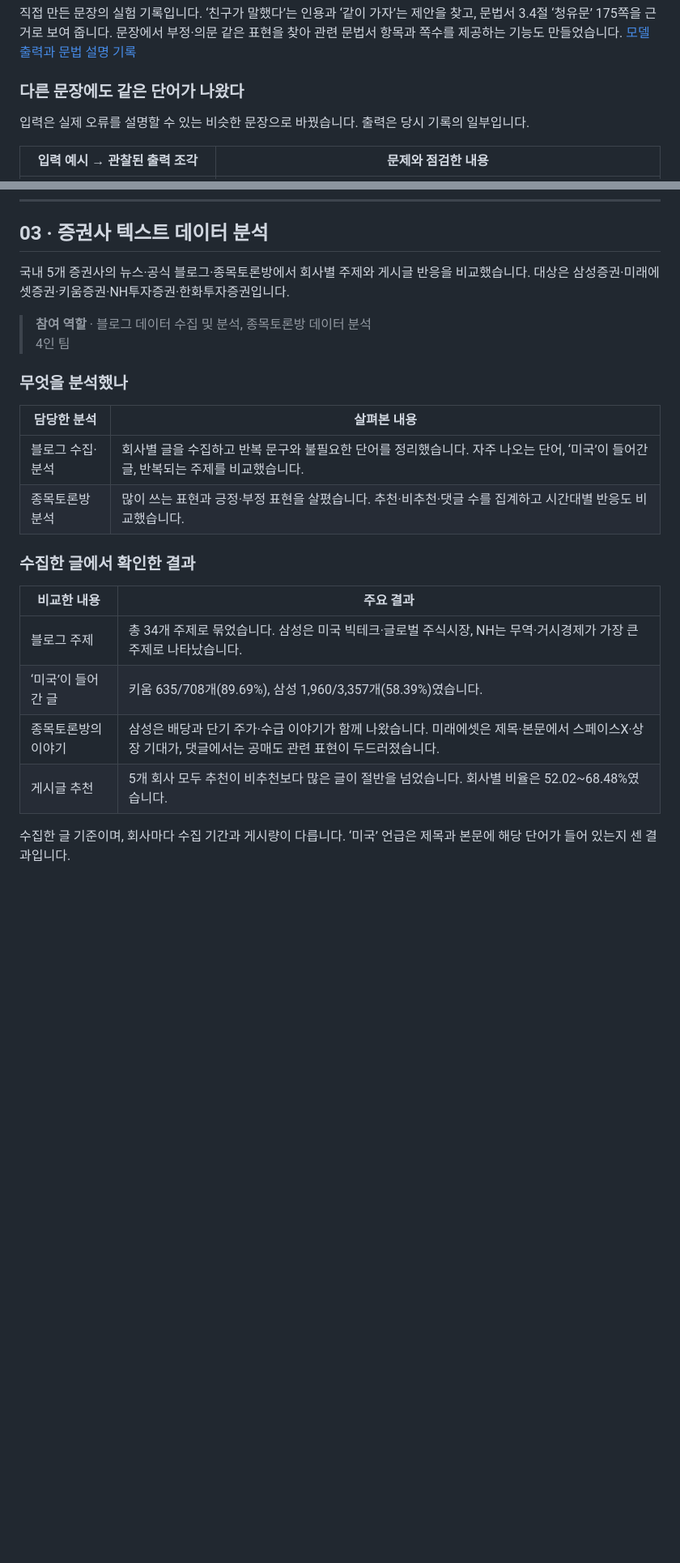
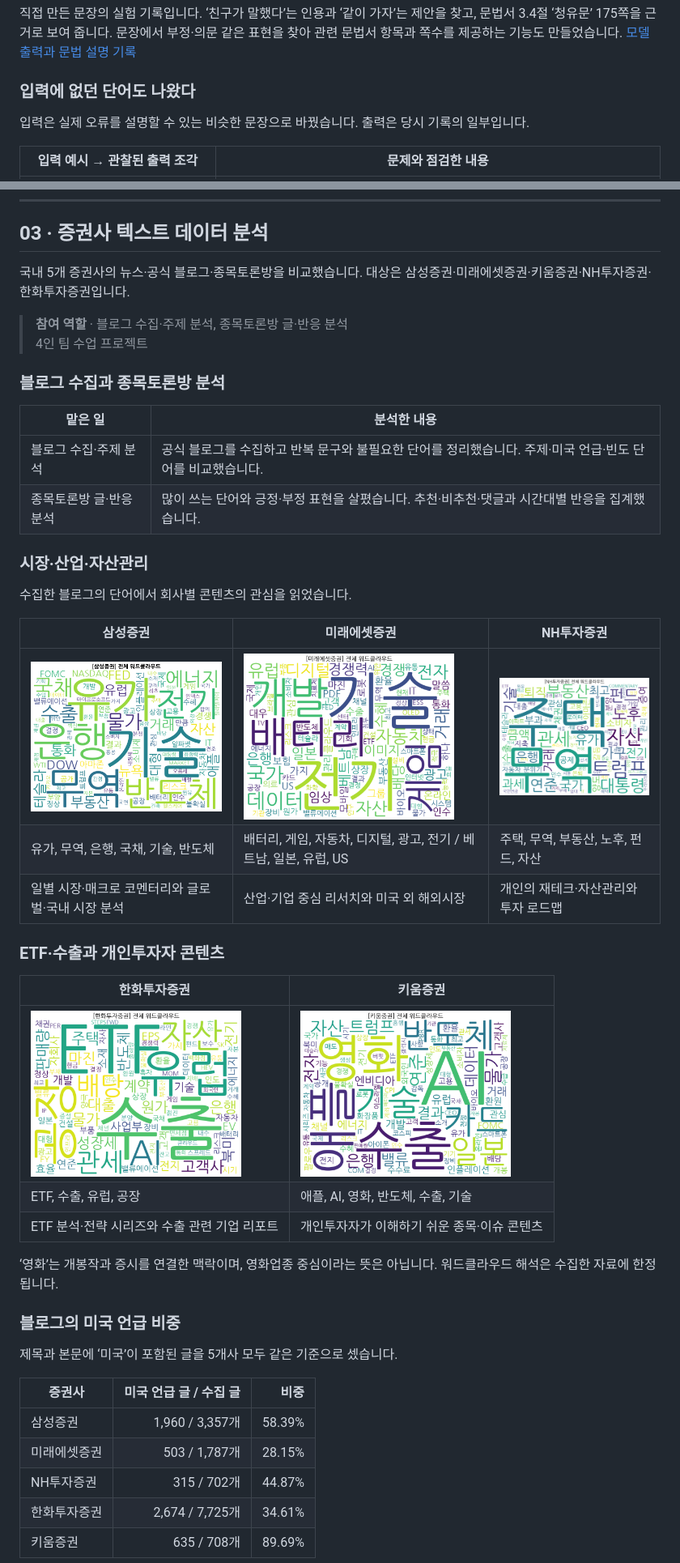
Before and after one commit to hoyhoy1227/hoyhoy1227, a Markdown page: README.md, 2 parts joined by grey strips. Shown at 81% size. Rendered like a GitHub page; pictures changed too: portfolio/assets/blog-hanwha.png (added), portfolio/assets/blog-kiwoom.png (added), portfolio/assets/blog-mirae.png (added); blank space fills up the shorter version.

Commit message:
Match portfolio to the updated 15-page Figma layout with word clouds and link fixes

```diff
--- a/README.md
+++ b/README.md
@@ -41,7 +41,7 @@ ADsP · SQLD · OPIc AL
 
 직접 만든 문장의 실험 기록입니다. ‘친구가 말했다’는 인용과 ‘같이 가자’는 제안을 찾고, 문법서 3.4절 ‘청유문’ 175쪽을 근거로 보여 줍니다. 문장에서 부정·의문 같은 표현을 찾아 관련 문법서 항목과 쪽수를 제공하는 기능도 만들었습니다. [모델 출력과 문법 설명 기록](https://github.com/molba2see/adv-pj-a/tree/llm2-v4-to-v8-improvements/llm#문법-설명-계층-개선)
 
-### 다른 문장에도 같은 단어가 나왔다
+### 입력에 없던 단어도 나왔다
 
 입력은 실제 오류를 설명할 수 있는 비슷한 문장으로 바꿨습니다. 출력은 당시 기록의 일부입니다.
 
@@ -105,25 +107,47 @@ AI는 캐릭터의 답변을 만들고, 게임 엔진은 사건·잔액·결말
 
 ## 03 · 증권사 텍스트 데이터 분석
 
-국내 5개 증권사의 뉴스·공식 블로그·종목토론방에서 회사별 주제와 게시글 반응을 비교했습니다. 대상은 삼성증권·미래에셋증권·키움증권·NH투자증권·한화투자증권입니다.
+국내 5개 증권사의 뉴스·공식 블로그·종목토론방을 비교했습니다. 대상은 삼성증권·미래에셋증권·키움증권·NH투자증권·한화투자증권입니다.
 
-> **참여 역할** · 블로그 데이터 수집 및 분석, 종목토론방 데이터 분석
-> 4인 팀
+> **참여 역할** · 블로그 수집·주제 분석, 종목토론방 글·반응 분석
+> 4인 팀 수업 프로젝트
 
-### 무엇을 분석했나
+### 블로그 수집과 종목토론방 분석
 
-| 담당한 분석 | 살펴본 내용 |
+| 맡은 일 | 분석한 내용 |
 | --- | --- |
-| 블로그 수집·분석 | 회사별 글을 수집하고 반복 문구와 불필요한 단어를 정리했습니다. 자주 나오는 단어, ‘미국’이 들어간 글, 반복되는 주제를 비교했습니다. |
-| 종목토론방 분석 | 많이 쓰는 표현과 긍정·부정 표현을 살폈습니다. 추천·비추천·댓글 수를 집계하고 시간대별 반응도 비교했습니다. |
+| 블로그 수집·주제 분석 | 공식 블로그를 수집하고 반복 문구와 불필요한 단어를 정리했습니다. 주제·미국 언급·빈도 단어를 비교했습니다. |
+| 종목토론방 글·반응 분석 | 많이 쓰는 단어와 긍정·부정 표현을 살폈습니다. 추천·비추천·댓글과 시간대별 반응을 집계했습니다. |
 
-### 수집한 글에서 확인한 결과
+### 시장·산업·자산관리
 
-| 비교한 내용 | 주요 결과 |
+수집한 블로그의 단어에서 회사별 콘텐츠의 관심을 읽었습니다.
+
+| 삼성증권 | 미래에셋증권 | NH투자증권 |
+| --- | --- | --- |
+| <img src="portfolio/assets/blog-samsung.png" width="260" alt="삼성증권 블로그 워드클라우드"> | <img src="portfolio/assets/blog-mirae.png" width="260" alt="미래에셋증권 블로그 워드클라우드"> | <img src="portfolio/assets/blog-nh.png" width="260" alt="NH투자증권 블로그 워드클라우드"> |
+| 유가, 무역, 은행, 국채, 기술, 반도체 | 배터리, 게임, 자동차, 디지털, 광고, 전기 / 베트남, 일본, 유럽, US | 주택, 무역, 부동산, 노후, 펀드, 자산 |
+| 일별 시장·매크로 코멘터리와 글로벌·국내 시장 분석 | 산업·기업 중심 리서치와 미국 외 해외시장 | 개인의 재테크·자산관리와 투자 로드맵 |
+
+### ETF·수출과 개인투자자 콘텐츠
+
+| 한화투자증권 | 키움증권 |
 | --- | --- |
-| 블로그 주제 | 총 34개 주제로 묶었습니다. 삼성은 미국 빅테크·글로벌 주식시장, NH는 무역·거시경제가 가장 큰 주제로 나타났습니다. |
-| ‘미국’이 들어간 글 | 키움 635/708개(89.69%), 삼성 1,960/3,357개(58.39%)였습니다. |
-| 종목토론방의 이야기 | 삼성은 배당과 단기 주가·수급 이야기가 함께 나왔습니다. 미래에셋은 제목·본문에서 스페이스X·상장 기대가, 댓글에서는 공매도 관련 표현이 두드러졌습니다. |
-| 게시글 추천 | 5개 회사 모두 추천이 비추천보다 많은 글이 절반을 넘었습니다. 회사별 비율은 52.02~68.48%였습니다. |
+| <img src="portfolio/assets/blog-hanwha.png" width="260" alt="한화투자증권 블로그 워드클라우드"> | <img src="portfolio/assets/blog-kiwoom.png" width="260" alt="키움증권 블로그 워드클라우드"> |
+| ETF, 수출, 유럽, 공장 | 애플, AI, 영화, 반도체, 수출, 기술 |
+| ETF 분석·전략 시리즈와 수출 관련 기업 리포트 | 개인투자자가 이해하기 쉬운 종목·이슈 콘텐츠 |
 
-수집한 글 기준이며, 회사마다 수집 기간과 게시량이 다릅니다. ‘미국’ 언급은 제목과 본문에 해당 단어가 들어 있는지 센 결과입니다.
+‘영화’는 개봉작과 증시를 연결한 맥락이며, 영화업종 중심이라는 뜻은 아닙니다. 워드클라우드 해석은 수집한 자료에 한정됩니다.
+
+### 블로그의 미국 언급 비중
+
+제목과 본문에 ‘미국’이 포함된 글을 5개사 모두 같은 기준으로 셌습니다.
+
+| 증권사 | 미국 언급 글 / 수집 글 | 비중 |
+| --- | ---: | ---: |
+| 삼성증권 | 1,960 / 3,357개 | 58.39% |
+| 미래에셋증권 | 503 / 1,787개 | 28.15% |
+| NH투자증권 | 315 / 702개 | 44.87% |
+| 한화투자증권 | 2,674 / 7,725개 | 34.61% |
+| 키움증권 | 635 / 708개 | 89.69% |
+
```
Also changed, not shown: other parts of README.md (+18 -5 lines), 1 other file.
